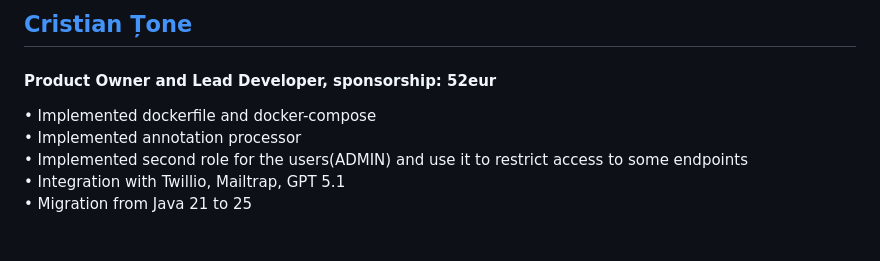
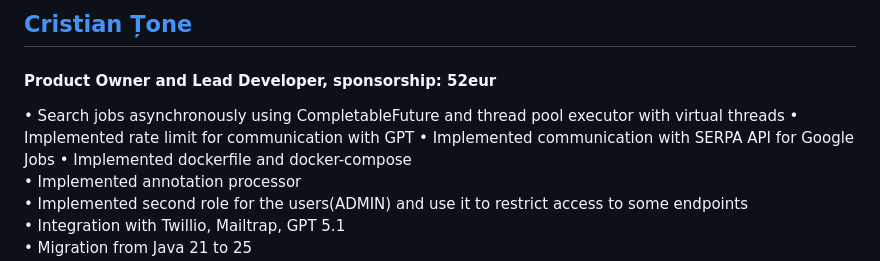
Before and after one commit to crisnct/jobshunter, a Markdown page: README.md, the part around the change. GitHub-like rendering; blank space fills up the shorter version.

```diff
--- a/README.md
+++ b/README.md
@@ -16,6 +16,9 @@ Java 25 + Spring Boot 4.0.0 service that keeps a user profile (prompt, CV, phone
 ---
 ## [Cristian Țone](https://github.com/crisnct)
 #### Product Owner and Lead Developer, sponsorship: 52eur <br>
+• Search jobs asynchronously using CompletableFuture and thread pool executor with virtual threads
+• Implemented rate limit for communication with GPT
+• Implemented communication with SERPA API for Google Jobs
 • Implemented dockerfile and docker-compose <br>
 • Implemented annotation processor <br>
 • Implemented second role for the users(ADMIN) and use it to restrict access to some endpoints <br>
```
